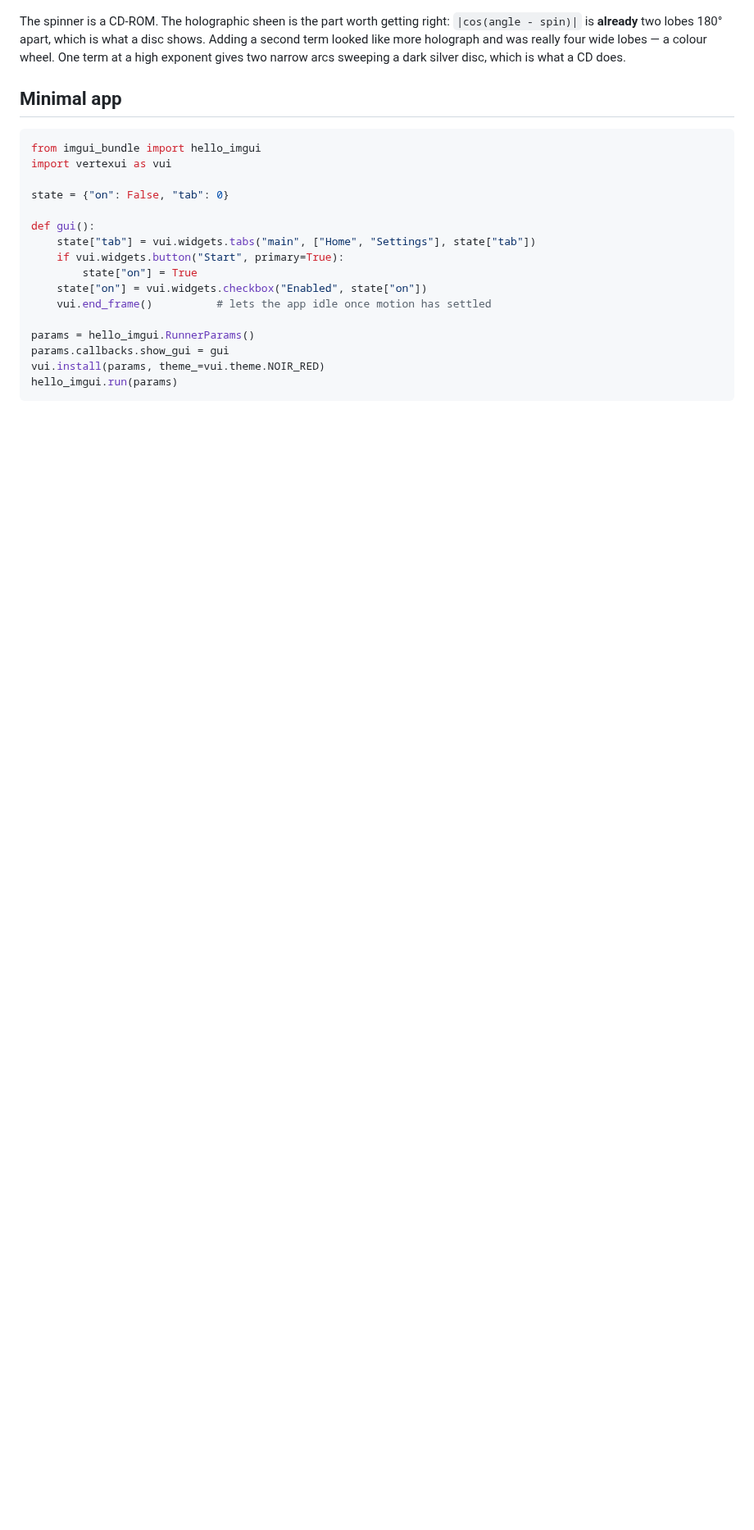
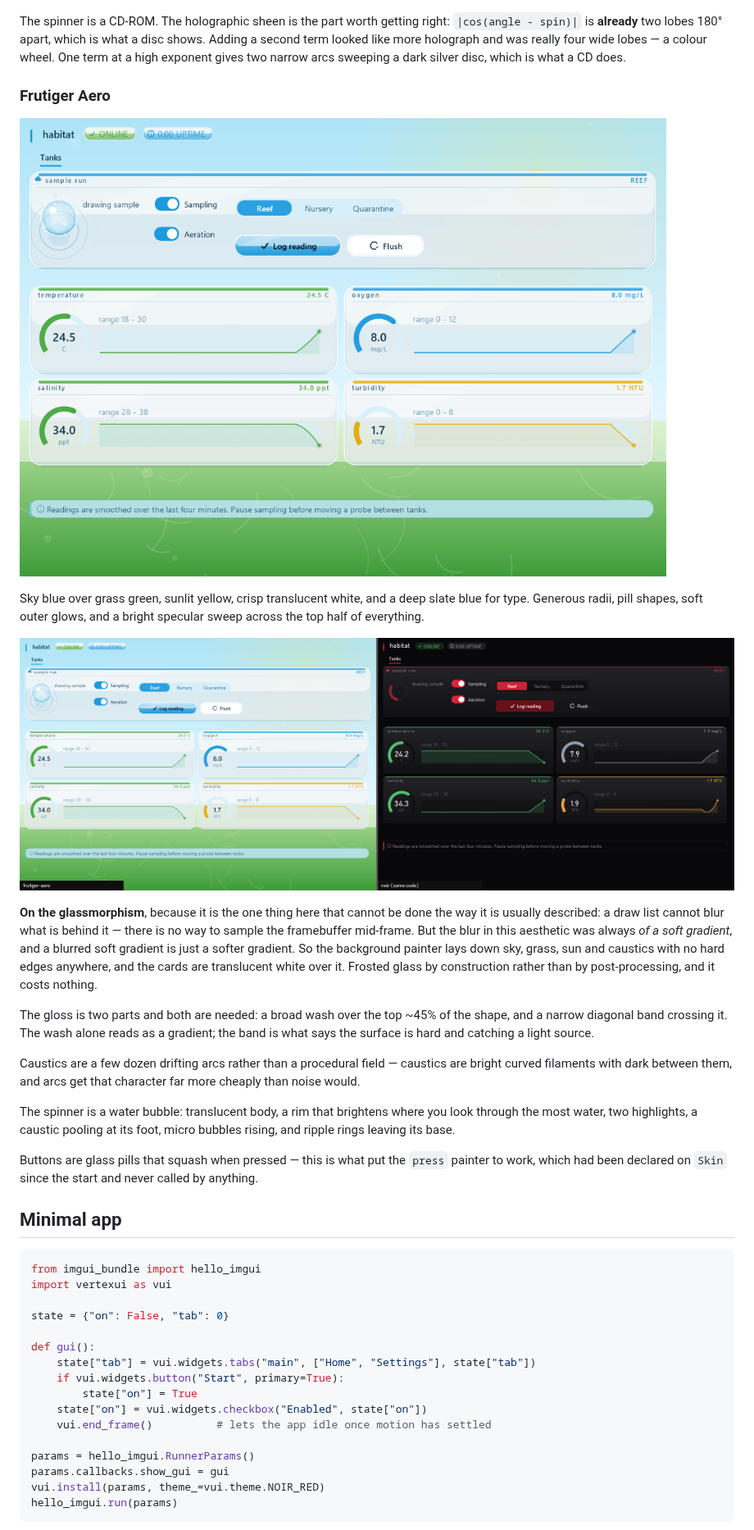
Before and after one commit to D4ead3ye/vertexui, a Markdown page: README.md, the part around one of its changes. Shown at 82% size. Rendered like a GitHub page; pictures changed too: docs/aero.png (added), docs/aero_contrast.png (added); blank space fills up the shorter version.

```diff
--- a/README.md
+++ b/README.md
@@ -402,6 +403,42 @@ right: `|cos(angle - spin)|` is **already** two lobes 180° apart, which is
 what a disc shows. Adding a second term looked like more holograph and was
 really four wide lobes — a colour wheel. One term at a high exponent gives
 two narrow arcs sweeping a dark silver disc, which is what a CD does.
+
+### Frutiger Aero
+
+![Frutiger Aero](docs/aero.png)
+
+Sky blue over grass green, sunlit yellow, crisp translucent white, and a
+deep slate blue for type. Generous radii, pill shapes, soft outer glows,
+and a bright specular sweep across the top half of everything.
+
+![The same code on two profiles](docs/aero_contrast.png)
+
+**On the glassmorphism**, because it is the one thing here that cannot be
+done the way it is usually described: a draw list cannot blur what is
+behind it — there is no way to sample the framebuffer mid-frame. But the
+blur in this aesthetic was always *of a soft gradient*, and a blurred soft
+gradient is just a softer gradient. So the background painter lays down
+sky, grass, sun and caustics with no hard edges anywhere, and the cards
+are translucent white over it. Frosted glass by construction rather than
+by post-processing, and it costs nothing.
+
+The gloss is two parts and both are needed: a broad wash over the top
+~45% of the shape, and a narrow diagonal band crossing it. The wash alone
+reads as a gradient; the band is what says the surface is hard and
+catching a light source.
+
+Caustics are a few dozen drifting arcs rather than a procedural field —
+caustics are bright curved filaments with dark between them, and arcs get
+that character far more cheaply than noise would.
+
+The spinner is a water bubble: translucent body, a rim that brightens
+where you look through the most water, two highlights, a caustic pooling
+at its foot, micro bubbles rising, and ripple rings leaving its base.
+
+Buttons are glass pills that squash when pressed — this is what put the
+`press` painter to work, which had been declared on `Skin` since the
+start and never called by anything.
 
 ## Minimal app
 
```
Also changed, not shown: other parts of README.md (+3 -1 lines), CLAUDE.md (+3 -0 lines), docs/profiles.png, 7 other files.
